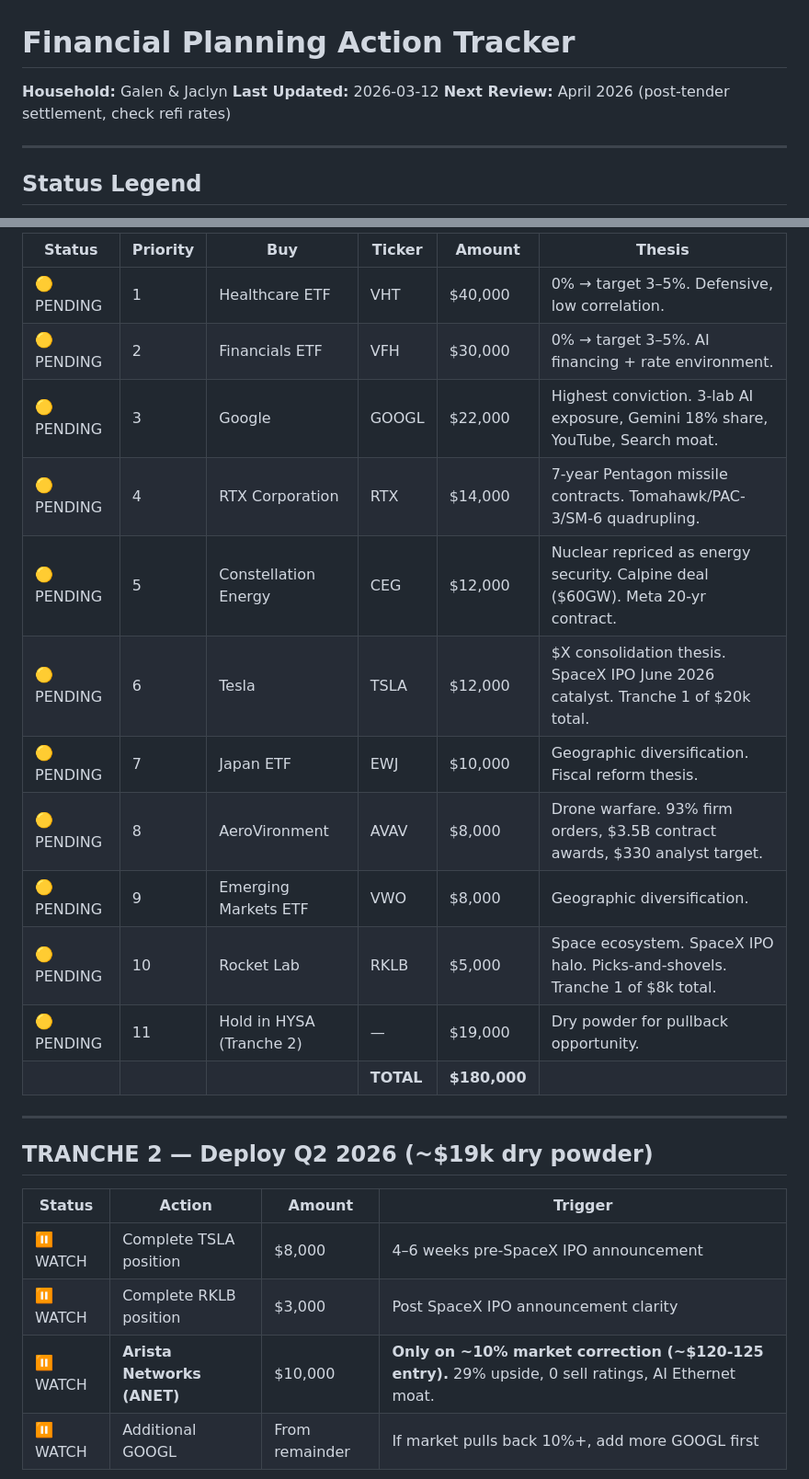
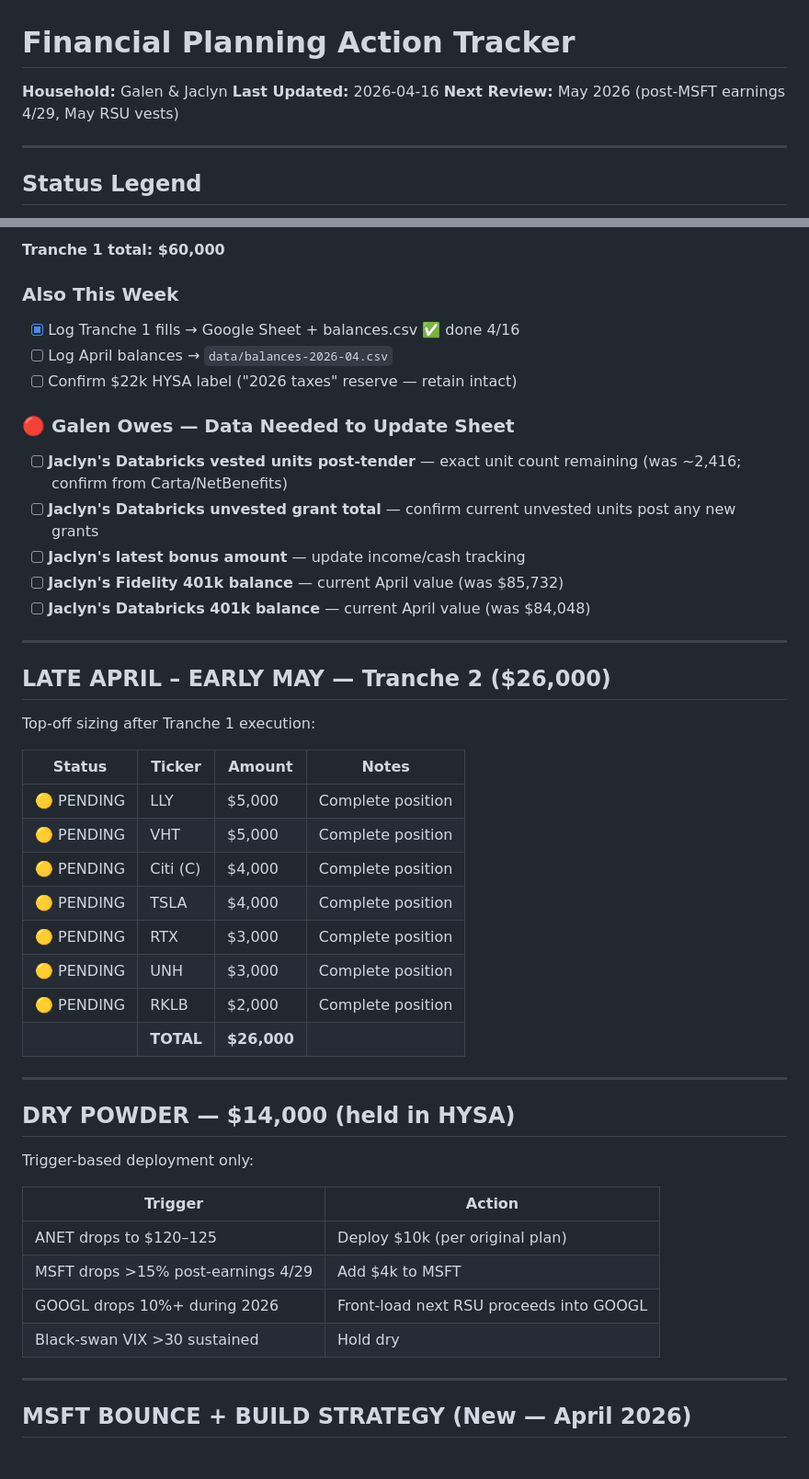
Before and after one commit to galendriver/driver-portfolio, a Markdown page: action-tracker.md, 2 parts joined by grey strips. Shown at 92% size. GitHub-like rendering.

```diff
--- a/action-tracker.md
+++ b/action-tracker.md
@@ -1,7 +1,7 @@
 # Financial Planning Action Tracker
 **Household:** Galen & Jaclyn
-**Last Updated:** 2026-03-12
-**Next Review:** April 2026 (post-tender settlement, check refi rates)
+**Last Updated:** 2026-04-16
+**Next Review:** May 2026 (post-MSFT earnings 4/29, May RSU vests)
 
 ---
 
@@ -70,26 +75,49 @@
 
-| Status | Priority | Buy | Ticker | Amount | Thesis |
-|--------|----------|-----|--------|--------|--------|
-| 🟡 PENDING | 1 | Healthcare ETF | VHT | $40,000 | 0% → target 3–5%. Defensive, low correlation. |
-| 🟡 PENDING | 2 | Financials ETF | VFH | $30,000 | 0% → target 3–5%. AI financing + rate environment. |
-| 🟡 PENDING | 3 | Google | GOOGL | $22,000 | Highest conviction. 3-lab AI exposure, Gemini 18% share, YouTube, Search moat. |
-| 🟡 PENDING | 4 | RTX Corporation | RTX | $14,000 | 7-year Pentagon missile contracts. Tomahawk/PAC-3/SM-6 quadrupling. |
-| 🟡 PENDING | 5 | Constellation Energy | CEG | $12,000 | Nuclear repriced as energy security. Calpine deal ($60GW). Meta 20-yr contract. |
-| 🟡 PENDING | 6 | Tesla | TSLA | $12,000 | $X consolidation thesis. SpaceX IPO June 2026 catalyst. Tranche 1 of $20k total. |
-| 🟡 PENDING | 7 | Japan ETF | EWJ | $10,000 | Geographic diversification. Fiscal reform thesis. |
-| 🟡 PENDING | 8 | AeroVironment | AVAV | $8,000 | Drone warfare. 93% firm orders, $3.5B contract awards, $330 analyst target. |
-| 🟡 PENDING | 9 | Emerging Markets ETF | VWO | $8,000 | Geographic diversification. |
-| 🟡 PENDING | 10 | Rocket Lab | RKLB | $5,000 | Space ecosystem. SpaceX IPO halo. Picks-and-shovels. Tranche 1 of $8k total. |
-| 🟡 PENDING | 11 | Hold in HYSA (Tranche 2) | — | $19,000 | Dry powder for pullback opportunity. |
-| | | | **TOTAL** | **$180,000** | |
+**Tranche 1 total: $60,000**
+
+### Also This Week
+- [x] Log Tranche 1 fills → Google Sheet + balances.csv ✅ done 4/16
+- [ ] Log April balances → `data/balances-2026-04.csv`
+- [ ] Confirm $22k HYSA label ("2026 taxes" reserve — retain intact)
+
+### 🔴 Galen Owes — Data Needed to Update Sheet
+- [ ] **Jaclyn's Databricks vested units post-tender** — exact unit count remaining (was ~2,416; confirm from Carta/NetBenefits)
+- [ ] **Jaclyn's Databricks unvested grant total** — confirm current unvested units post any new grants
+- [ ] **Jaclyn's latest bonus amount** — update income/cash tracking
+- [ ] **Jaclyn's Fidelity 401k balance** — current April value (was $85,732)
+- [ ] **Jaclyn's Databricks 401k balance** — current April value (was $84,048)
 
 ---
 
-## TRANCHE 2 — Deploy Q2 2026 (~$19k dry powder)
+## LATE APRIL – EARLY MAY — Tranche 2 ($26,000)
 
-| Status | Action | Amount | Trigger |
-|--------|--------|--------|---------|
-| ⏸ WATCH | Complete TSLA position | $8,000 | 4–6 weeks pre-SpaceX IPO announcement |
-| ⏸ WATCH | Complete RKLB position | $3,000 | Post SpaceX IPO announcement clarity |
-| ⏸ WATCH | **Arista Networks (ANET)** | $10,000 | **Only on ~10% market correction (~$120-125 entry).** 29% upside, 0 sell ratings, AI Ethernet moat. |
-| ⏸ WATCH | Additional GOOGL | From remainder | If market pulls back 10%+, add more GOOGL first |
+Top-off sizing after Tranche 1 execution:
+
+| Status | Ticker | Amount | Notes |
+|--------|--------|--------|-------|
+| 🟡 PENDING | LLY | $5,000 | Complete position |
+| 🟡 PENDING | VHT | $5,000 | Complete position |
+| 🟡 PENDING | Citi (C) | $4,000 | Complete position |
+| 🟡 PENDING | TSLA | $4,000 | Complete position |
+| 🟡 PENDING | RTX | $3,000 | Complete position |
+| 🟡 PENDING | UNH | $3,000 | Complete position |
+| 🟡 PENDING | RKLB | $2,000 | Complete position |
+| | **TOTAL** | **$26,000** | |
+
+---
+
+## DRY POWDER — $14,000 (held in HYSA)
+
+Trigger-based deployment only:
+
+| Trigger | Action |
+|---------|--------|
+| ANET drops to $120–125 | Deploy $10k (per original plan) |
+| MSFT drops >15% post-earnings 4/29 | Add $4k to MSFT |
+| GOOGL drops 10%+ during 2026 | Front-load next RSU proceeds into GOOGL |
+| Black-swan VIX >30 sustained | Hold dry |
+
+---
+
+## MSFT BOUNCE + BUILD STRATEGY (New — April 2026)
+
```
Also changed, not shown: other parts of action-tracker.md (+131 -78 lines).
